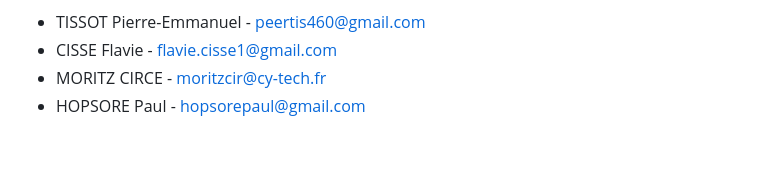
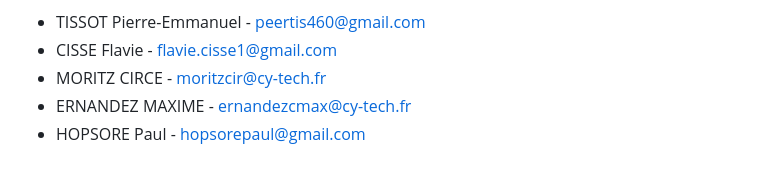
Before and after one commit to PaulHpsr/-ING1-ProjetDevWeb, a Markdown page: README.md, the part around the change. Drawn GitHub-style.

```diff
--- a/README.md
+++ b/README.md
@@ -167,4 +167,5 @@ Membres de l'équipe (CY TECH ING1 GMF4) :
 - TISSOT Pierre-Emmanuel - [peertis460@gmail.com](mailto:peertis460@gmail.com)
 - CISSE Flavie -  [flavie.cisse1@gmail.com](mailto:flavie.cisse1@gmail.com)
 - MORITZ CIRCE -  [moritzcir@cy-tech.fr](mailto:moritzcir@cy-tech.fr)
+- ERNANDEZ MAXIME - [ernandezcmax@cy-tech.fr](mailto:ernandezcmax@cy-tech.fr)
 - HOPSORE Paul -  [hopsorepaul@gmail.com](mailto:hopsorepaul@gmail.com)
```
